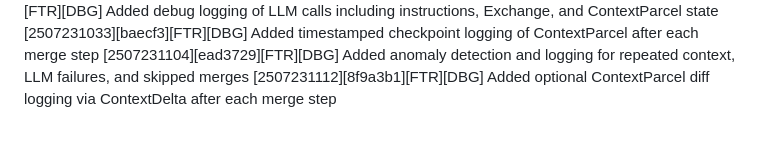
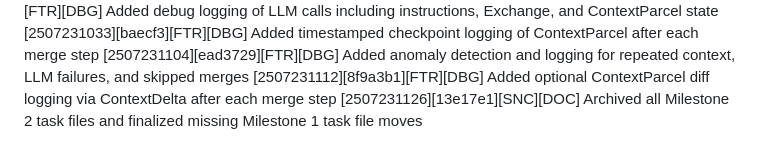
Before and after one commit to cohinteractive/cologv3-app-java, a Markdown page: CODEXLOG_CURRENT.md, the part around the change. GitHub-like rendering.

Commit message:
[2507231127][13e17e1][SNC][DOC] Archived all Milestone 2 task files and finalized missing Milestone 1 task file moves

```diff
--- a/CODEXLOG_CURRENT.md
+++ b/CODEXLOG_CURRENT.md
@@ -140,3 +140,4 @@ This file records all Codex-generated changes and implementations in this projec
 [2507231033][baecf3][FTR][DBG] Added timestamped checkpoint logging of ContextParcel after each merge step
 [2507231104][ead3729][FTR][DBG] Added anomaly detection and logging for repeated context, LLM failures, and skipped merges
 [2507231112][8f9a3b1][FTR][DBG] Added optional ContextParcel diff logging via ContextDelta after each merge step
+[2507231126][13e17e1][SNC][DOC] Archived all Milestone 2 task files and finalized missing Milestone 1 task file moves
```
